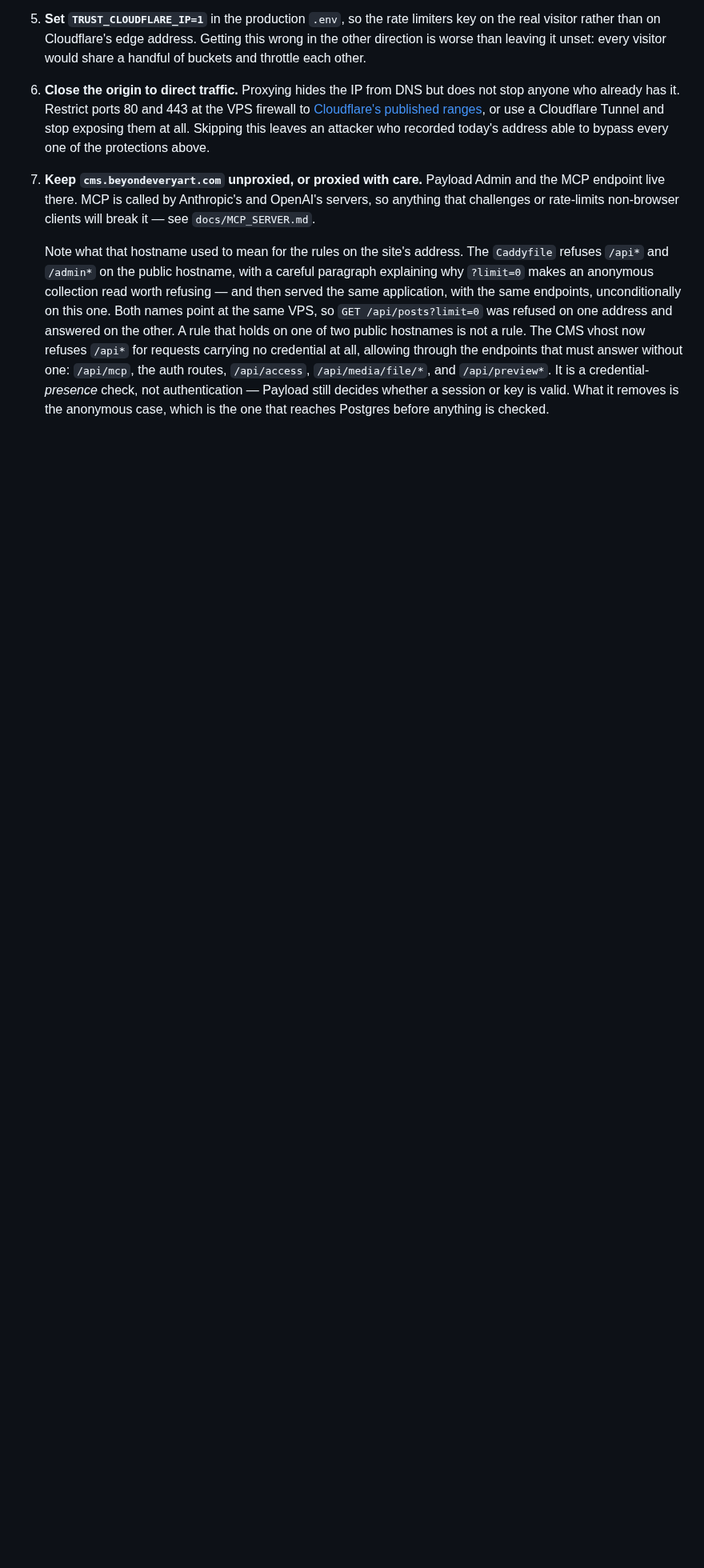
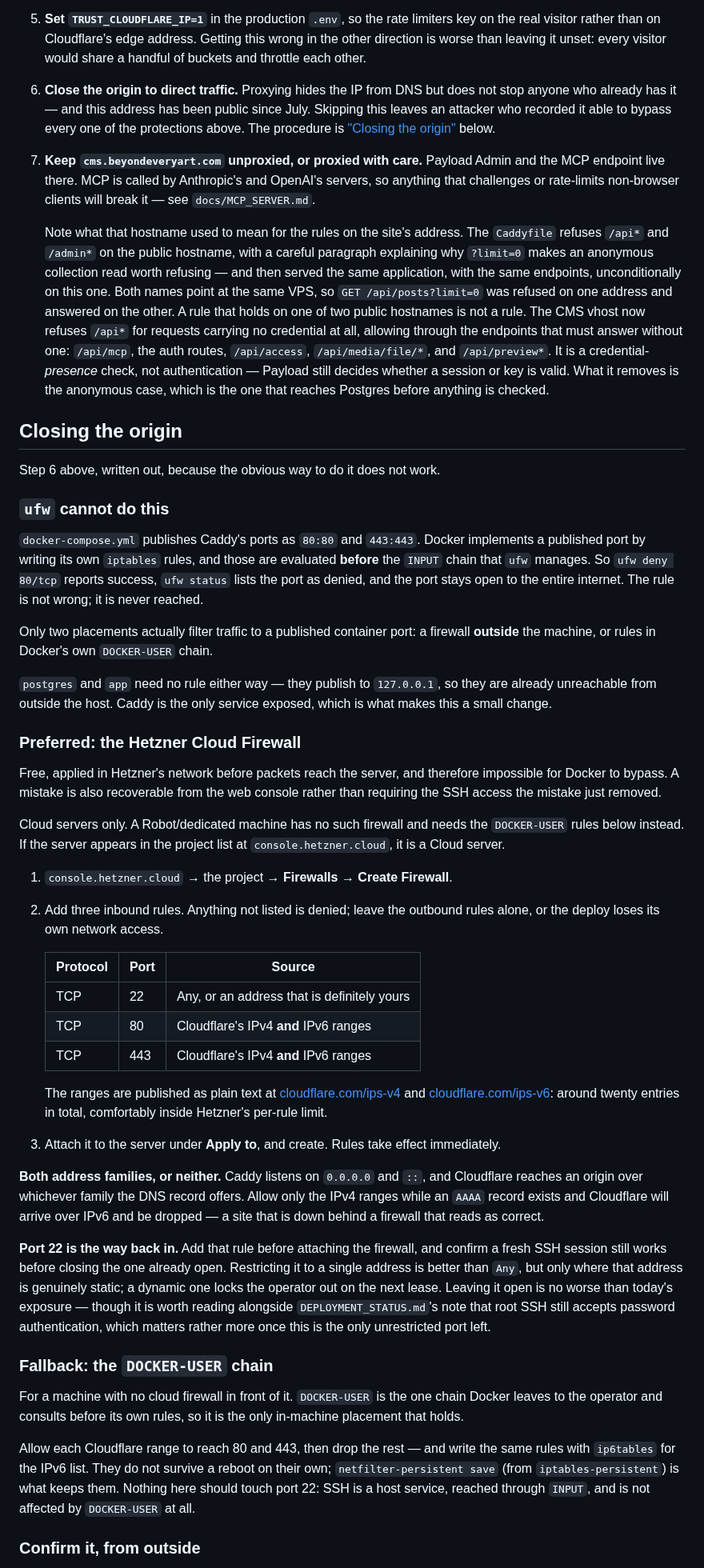
Before and after one commit to tiualvin/beyond-every-art, a Markdown page: docs/EDGE_PROTECTION.md, the part around one of its changes. Shown at 80% size. Rendered like a GitHub page; blank space fills up the shorter version.

Commit message:
Write out how to close the origin, since ufw cannot do it
Step 6 said "restrict ports 80 and 443 at the VPS firewall" and linked
Cloudflare's IP list. Followed literally on this host that produces a firewall
that does nothing: docker-compose.yml publishes Caddy as 80:80 and 443:443,
Docker implements a published port with its own iptables rules, and those are
evaluated before the INPUT chain ufw manages. `ufw deny 80/tcp` succeeds,
`ufw status` shows the port denied, and the port stays open to the internet.

So the step now names the two placements that do filter a published container
port — a firewall outside the machine, or the DOCKER-USER chain — and walks
through the Hetzner Cloud Firewall, which is free, sits in front of the machine,
and fails recoverably from a web console rather than from the SSH access the
mistake just removed.

Three failure modes are called out because each produces a firewall that reads
as correct: allowing only the IPv4 ranges while an AAAA record exists, so
Cloudflare arrives over IPv6 and is dropped; attaching the firewall without a
port 22 rule; and doing any of it before step 3 has moved issuance to DNS-01,
which takes HTTP-01 renewal down silently for weeks.

Verification is from outside the host and asserts the negative — the origin IP
must time out on both ports while the site still answers through Cloudflare —
because that is the only check that distinguishes a working rule from one that
is never reached.

```diff
--- a/docs/EDGE_PROTECTION.md
+++ b/docs/EDGE_PROTECTION.md
@@ -103,11 +103,10 @@ in its own quiet deploy, not during a cutover.
    would share a handful of buckets and throttle each other.
 
 6. **Close the origin to direct traffic.** Proxying hides the IP from DNS but
-   does not stop anyone who already has it. Restrict ports 80 and 443 at the VPS
-   firewall to [Cloudflare's published ranges](https://www.cloudflare.com/ips/),
-   or use a Cloudflare Tunnel and stop exposing them at all. Skipping this leaves
-   an attacker who recorded today's address able to bypass every one of the
-   protections above.
+   does not stop anyone who already has it — and this address has been public
+   since July. Skipping this leaves an attacker who recorded it able to bypass
+   every one of the protections above. The procedure is
+   ["Closing the origin"](#closing-the-origin) below.
 
 7. **Keep `cms.beyondeveryart.com` unproxied, or proxied with care.** Payload
    Admin and the MCP endpoint live there. MCP is called by Anthropic's and
@@ -127,3 +126,80 @@ in its own quiet deploy, not during a cutover.
    credential-_presence_ check, not authentication — Payload still decides
    whether a session or key is valid. What it removes is the anonymous case,
    which is the one that reaches Postgres before anything is checked.
+
+## Closing the origin
+
+Step 6 above, written out, because the obvious way to do it does not work.
+
+### `ufw` cannot do this
+
+`docker-compose.yml` publishes Caddy's ports as `80:80` and `443:443`. Docker
+implements a published port by writing its own `iptables` rules, and those are
+evaluated **before** the `INPUT` chain that `ufw` manages. So `ufw deny 80/tcp`
+reports success, `ufw status` lists the port as denied, and the port stays open
+to the entire internet. The rule is not wrong; it is never reached.
+
+Only two placements actually filter traffic to a published container port: a
+firewall **outside** the machine, or rules in Docker's own `DOCKER-USER` chain.
+
+`postgres` and `app` need no rule either way — they publish to `127.0.0.1`, so
+they are already unreachable from outside the host. Caddy is the only service
+exposed, which is what makes this a small change.
+
+### Preferred: the Hetzner Cloud Firewall
+
+Free, applied in Hetzner's network before packets reach the server, and
+therefore impossible for Docker to bypass. A mistake is also recoverable from
+the web console rather than requiring the SSH access the mistake just removed.
+
+Cloud servers only. A Robot/dedicated machine has no such firewall and needs
+the `DOCKER-USER` rules below instead. If the server appears in the project
+list at `console.hetzner.cloud`, it is a Cloud server.
+
+1. `console.hetzner.cloud` → the project → **Firewalls** → **Create Firewall**.
+2. Add three inbound rules. Anything not listed is denied; leave the outbound
+   rules alone, or the deploy loses its own network access.
+
+   | Protocol | Port | Source                                      |
+   | -------- | ---- | ------------------------------------------- |
+   | TCP      | 22   | Any, or an address that is definitely yours |
+   | TCP      | 80   | Cloudflare's IPv4 **and** IPv6 ranges       |
+   | TCP      | 443  | Cloudflare's IPv4 **and** IPv6 ranges       |
+
+   The ranges are published as plain text at
+   [cloudflare.com/ips-v4](https://www.cloudflare.com/ips-v4) and
+   [cloudflare.com/ips-v6](https://www.cloudflare.com/ips-v6): around twenty
+   entries in total, comfortably inside Hetzner's per-rule limit.
+
+3. Attach it to the server under **Apply to**, and create. Rules take effect
+   immediately.
+
+**Both address families, or neither.** Caddy listens on `0.0.0.0` and `::`, and
+Cloudflare reaches an origin over whichever family the DNS record offers. Allow
+only the IPv4 ranges while an `AAAA` record exists and Cloudflare will arrive
+over IPv6 and be dropped — a site that is down behind a firewall that reads as
+correct.
+
+**Port 22 is the way back in.** Add that rule before attaching the firewall, and
+confirm a fresh SSH session still works before closing the one already open.
+Restricting it to a single address is better than `Any`, but only where that
+address is genuinely static; a dynamic one locks the operator out on the next
+lease. Leaving it open is no worse than today's exposure — though it is worth
+reading alongside `DEPLOYMENT_STATUS.md`'s note that root SSH still accepts
+password authentication, which matters rather more once this is the only
+unrestricted port left.
+
+### Fallback: the `DOCKER-USER` chain
+
+For a machine with no cloud firewall in front of it. `DOCKER-USER` is the one
+chain Docker leaves to the operator and consults before its own rules, so it is
+the only in-machine placement that holds.
+
+Allow each Cloudflare range to reach 80 and 443, then drop the rest — and write
+the same rules with `ip6tables` for the IPv6 list. They do not survive a reboot
+on their own; `netfilter-persistent save` (from `iptables-persistent`) is what
+keeps them. Nothing here should touch port 22: SSH is a host service, reached
+through `INPUT`, and is not affected by `DOCKER-USER` at all.
+
+### Confirm it, from outside
+
```
Also changed, not shown: other parts of docs/EDGE_PROTECTION.md (+19 -0 lines).
